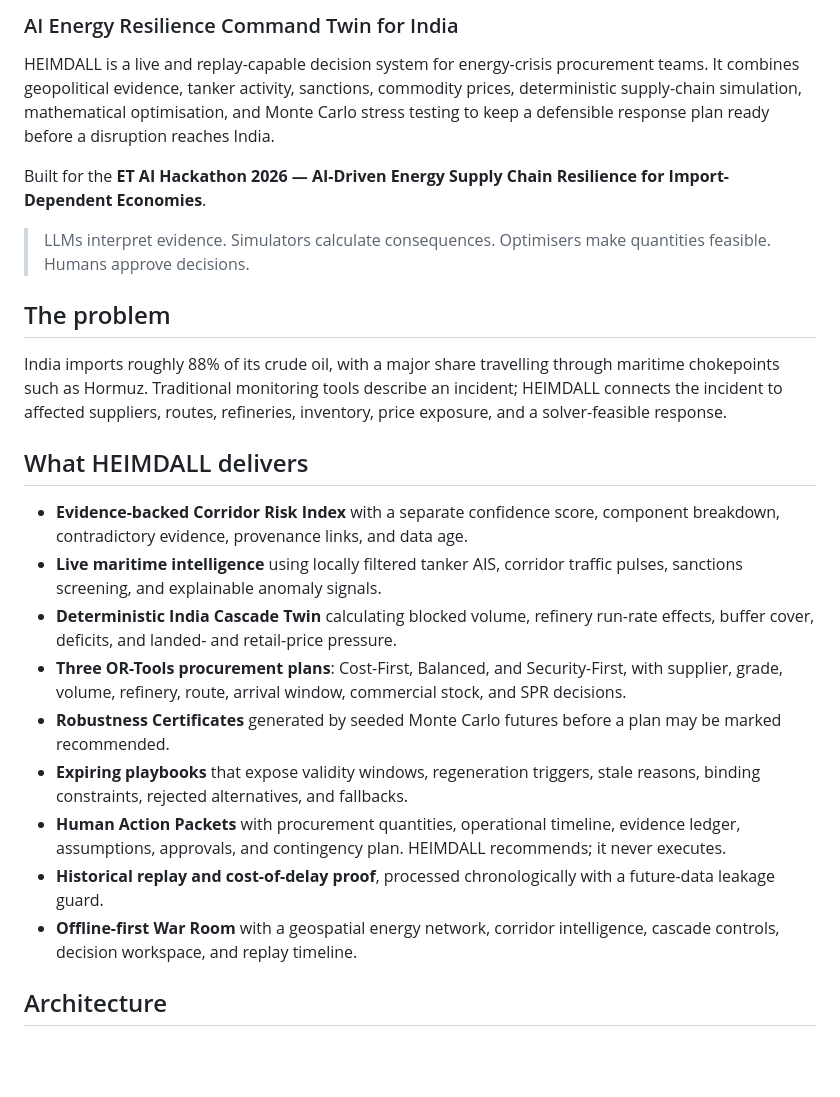
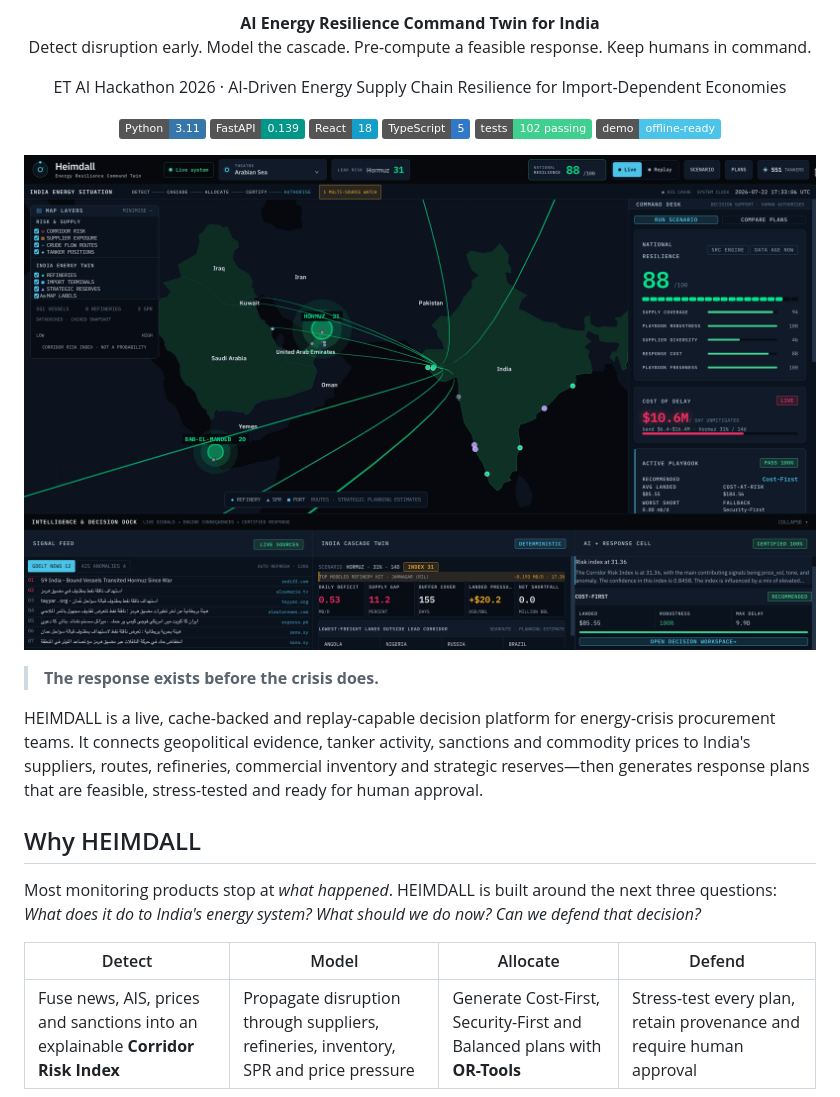
Before and after one commit to kiingkunal/HEIMDALL, a Markdown page: README.md, the part around one of its changes. Drawn GitHub-style; pictures changed too: docs/assets/heimdall-war-room.png (added); badges without logos; blank space fills up the shorter version.

Commit message:
docs: upgrade hackathon README

```diff
--- a/README.md
+++ b/README.md
@@ -2,44 +2,38 @@
 
-### AI Energy Resilience Command Twin for India
+<p align="center">
+  <strong>AI Energy Resilience Command Twin for India</strong><br />
+  Detect disruption early. Model the cascade. Pre-compute a feasible response. Keep humans in command.
+</p>
 
-HEIMDALL is a live and replay-capable decision system for energy-crisis procurement teams. It
-combines geopolitical evidence, tanker activity, sanctions, commodity prices, deterministic
-supply-chain simulation, mathematical optimisation, and Monte Carlo stress testing to keep a
-defensible response plan ready before a disruption reaches India.
+<p align="center">
+  ET AI Hackathon 2026 · AI-Driven Energy Supply Chain Resilience for Import-Dependent Economies
+</p>
 
-Built for the **ET AI Hackathon 2026 — AI-Driven Energy Supply Chain Resilience for
-Import-Dependent Economies**.
+<p align="center">
+  <img alt="Python 3.11" src="https://img.shields.io/badge/Python-3.11-3776AB?logo=python&logoColor=white" />
+  <img alt="FastAPI" src="https://img.shields.io/badge/FastAPI-0.139-009688?logo=fastapi&logoColor=white" />
+  <img alt="React 18" src="https://img.shields.io/badge/React-18-149ECA?logo=react&logoColor=white" />
+  <img alt="TypeScript" src="https://img.shields.io/badge/TypeScript-5-3178C6?logo=typescript&logoColor=white" />
+  <img alt="Tests" src="https://img.shields.io/badge/tests-102%20passing-3FCF8E" />
+  <img alt="Offline replay" src="https://img.shields.io/badge/demo-offline--ready-4CC3E8" />
+</p>
 
-> LLMs interpret evidence. Simulators calculate consequences. Optimisers make quantities
-> feasible. Humans approve decisions.
+![HEIMDALL War Room showing India's energy network, corridor risk and certified response](docs/assets/heimdall-war-room.png)
 
-## The problem
+> **The response exists before the crisis does.**
 
-India imports roughly 88% of its crude oil, with a major share travelling through maritime
-chokepoints such as Hormuz. Traditional monitoring tools describe an incident; HEIMDALL connects
-the incident to affected suppliers, routes, refineries, inventory, price exposure, and a
-solver-feasible response.
+HEIMDALL is a live, cache-backed and replay-capable decision platform for energy-crisis
+procurement teams. It connects geopolitical evidence, tanker activity, sanctions and commodity
+prices to India's suppliers, routes, refineries, commercial inventory and strategic reserves—then
+generates response plans that are feasible, stress-tested and ready for human approval.
 
-## What HEIMDALL delivers
+## Why HEIMDALL
 
-- **Evidence-backed Corridor Risk Index** with a separate confidence score, component breakdown,
-  contradictory evidence, provenance links, and data age.
-- **Live maritime intelligence** using locally filtered tanker AIS, corridor traffic pulses,
-  sanctions screening, and explainable anomaly signals.
-- **Deterministic India Cascade Twin** calculating blocked volume, refinery run-rate effects,
-  buffer cover, deficits, and landed- and retail-price pressure.
-- **Three OR-Tools procurement plans**: Cost-First, Balanced, and Security-First, with supplier,
-  grade, volume, refinery, route, arrival window, commercial stock, and SPR decisions.
-- **Robustness Certificates** generated by seeded Monte Carlo futures before a plan may be marked
-  recommended.
-- **Expiring playbooks** that expose validity windows, regeneration triggers, stale reasons,
-  binding constraints, rejected alternatives, and fallbacks.
-- **Human Action Packets** with procurement quantities, operational timeline, evidence ledger,
-  assumptions, approvals, and contingency plan. HEIMDALL recommends; it never executes.
-- **Historical replay and cost-of-delay proof**, processed chronologically with a future-data
-  leakage guard.
-- **Offline-first War Room** with a geospatial energy network, corridor intelligence, cascade
-  controls, decision workspace, and replay timeline.
+Most monitoring products stop at *what happened*. HEIMDALL is built around the next three
+questions: *What does it do to India's energy system? What should we do now? Can we defend that
+decision?*
 
-## Architecture
+| Detect | Model | Allocate | Defend |
+|---|---|---|---|
+| Fuse news, AIS, prices and sanctions into an explainable **Corridor Risk Index** | Propagate disruption through suppliers, refineries, inventory, SPR and price pressure | Generate Cost-First, Security-First and Balanced plans with **OR-Tools** | Stress-test every plan, retain provenance and require human approval |
 
```
Also changed, not shown: other parts of README.md (+150 -45 lines), docs/assets/heimdall-system-architecture.png (added).
